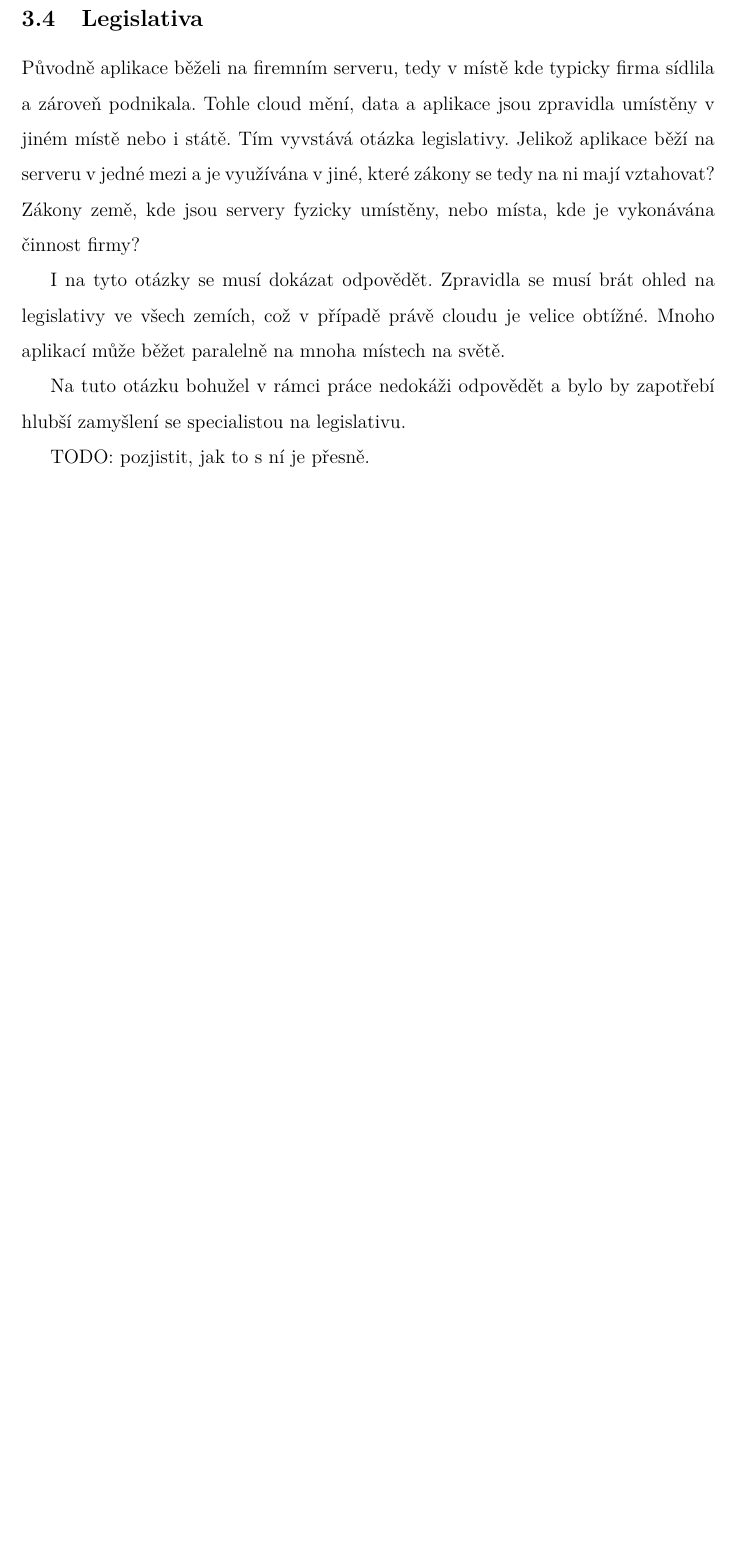
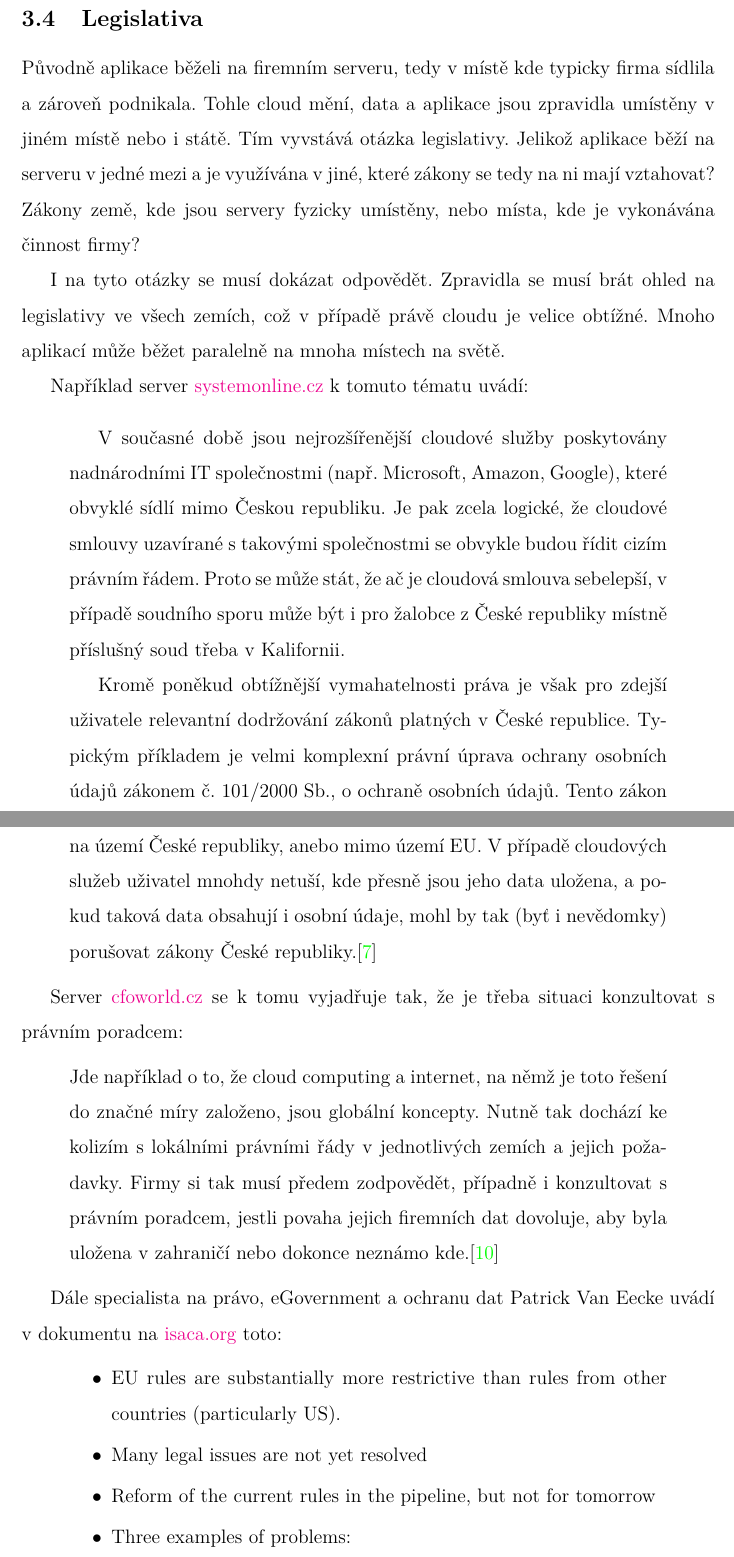
Before and after one commit to mtrakal/diplomka, a LaTeX thesis (Diplomka.tex, which reads textova/all.tex): part of page 27 of 49 before the commit and two parts of pages 28 and 29 of 52 after it, the two joined at a grey line, cut so that both start at the same text, the shorter picture padded with empty space. The pictures show the PDF file Diplomka.pdf that the author committed with the source.

Commit message:
Legislativa

```diff
--- a/textova/all.tex
+++ b/textova/all.tex
@@ -216,6 +216,23 @@ Původně aplikace běželi na firemním serveru, tedy v místě kde typicky fir
 
 I na tyto otázky se musí dokázat odpovědět. Zpravidla se musí brát ohled na legislativy ve všech zemích, což v případě právě cloudu je velice obtížné. Mnoho aplikací může běžet paralelně na mnoha místech na světě.
 
-Na tuto otázku bohužel v rámci práce nedokáži odpovědět a bylo by zapotřebí hlubší zamyšlení se specialistou na legislativu.
+Například server \href{http://www.systemonline.cz/clanky/pravni-aspekty-cloud-computingu.htm}{systemonline.cz} k tomuto tématu uvádí:
+\begin{quotation}
+V současné době jsou nejrozšířenější cloudové služby poskytovány nadnárodními IT společnostmi (např. Microsoft, Amazon, Google), které obvyklé sídlí mimo Českou republiku. Je pak zcela logické, že cloudové smlouvy uzavírané s takovými společnostmi se obvykle budou řídit cizím právním řádem. Proto se může stát, že ač je cloudová smlouva sebelepší, v případě soudního sporu může být i pro žalobce z České republiky místně příslušný soud třeba v Kalifornii.
 
-TODO: pozjistit, jak to s ní je přesně.
+Kromě poněkud obtížnější vymahatelnosti práva je však pro zdejší uživatele relevantní dodržování zákonů platných v České republice. Typickým příkladem je velmi komplexní právní úprava ochrany osobních údajů zákonem č. 101/2000 Sb., o ochraně osobních údajů. Tento zákon totiž může zásadně rozlišovat, zda se zpracovávané osobní údaje nacházejí na území České republiky, anebo mimo území EU. V případě cloudových služeb uživatel mnohdy netuší, kde přesně jsou jeho data uložena, a pokud taková data obsahují i osobní údaje, mohl by tak (byť i nevědomky) porušovat zákony České republiky.\cite{systemonline:pravniAspekty}
+\end{quotation}
+
+Server \href{http://cfoworld.cz/analyzy/cloud-computing-zajimave-moznosti-ale-i-velka-pravni-rizika-306}{cfoworld.cz} se k tomu vyjadřuje tak, že je třeba situaci konzultovat s právním poradcem:
+\begin{quote}
+Jde například o to, že cloud computing a internet, na němž je toto řešení do značné míry založeno, jsou globální koncepty. Nutně tak dochází ke kolizím s lokálními právními řády v jednotlivých zemích a jejich požadavky. Firmy si tak musí předem zodpovědět, případně i konzultovat s právním poradcem, jestli povaha jejich firemních dat dovoluje, aby byla uložena v zahraničí nebo dokonce neznámo kde.\cite{cfoworld:pravniRizika}
+\end{quote}
+
+Dále specialista na právo, eGovernment a ochranu dat Patrick Van Eecke uvádí v dokumentu na \href{http://www.isaca.org/Groups/Professional-English/cloud-computing/GroupDocuments/DLA_Cloud\%20computing\%20legal\%20issues.pdf}{isaca.org} toto:
+\begin{quote}
+	\begin{itemize}
+		\item EU rules are substantially more restrictive than rules from other countries (particularly US).
+		\item Many legal issues are not yet resolved
+		\item Reform of the current rules in the pipeline, but not for tomorrow
+		\item Three examples of problems:
+		\begin{itemize}
```
Also changed, not shown: bib/Citace.bib (+28 -0 lines), struct/07Zkratky.tex (+1 -0 lines), Diplomka.pdf, textova/all.tex (10 more changed lines).
